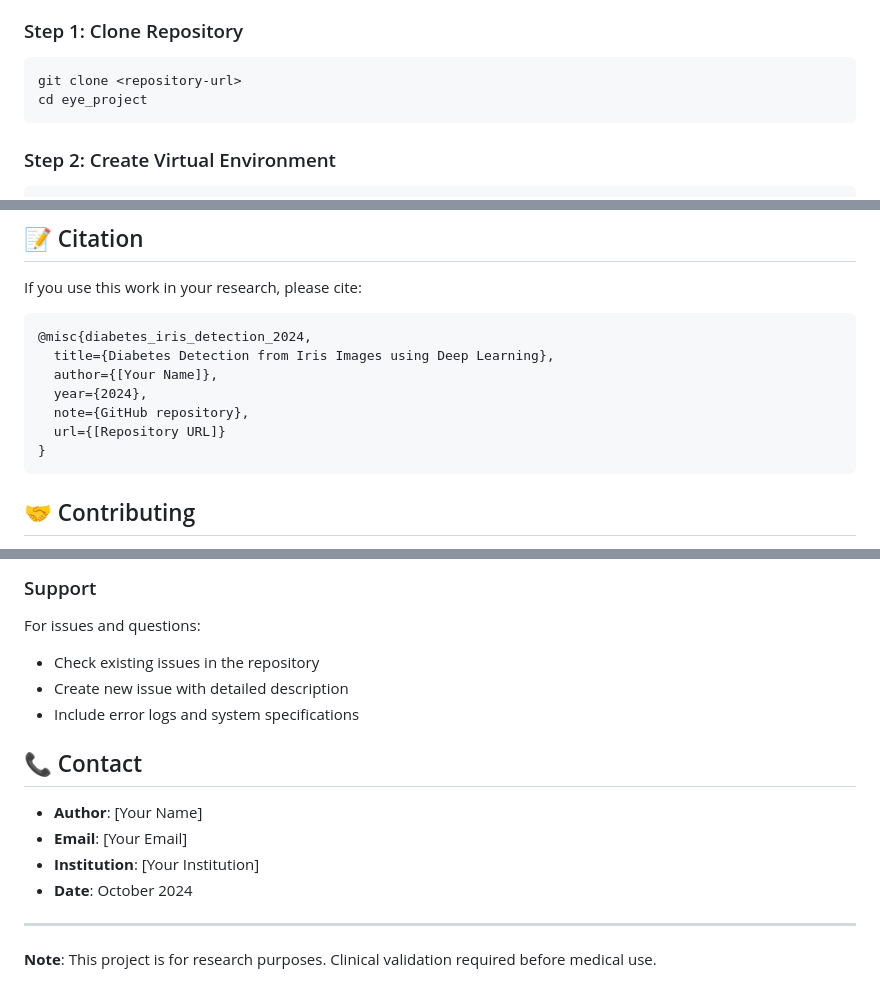
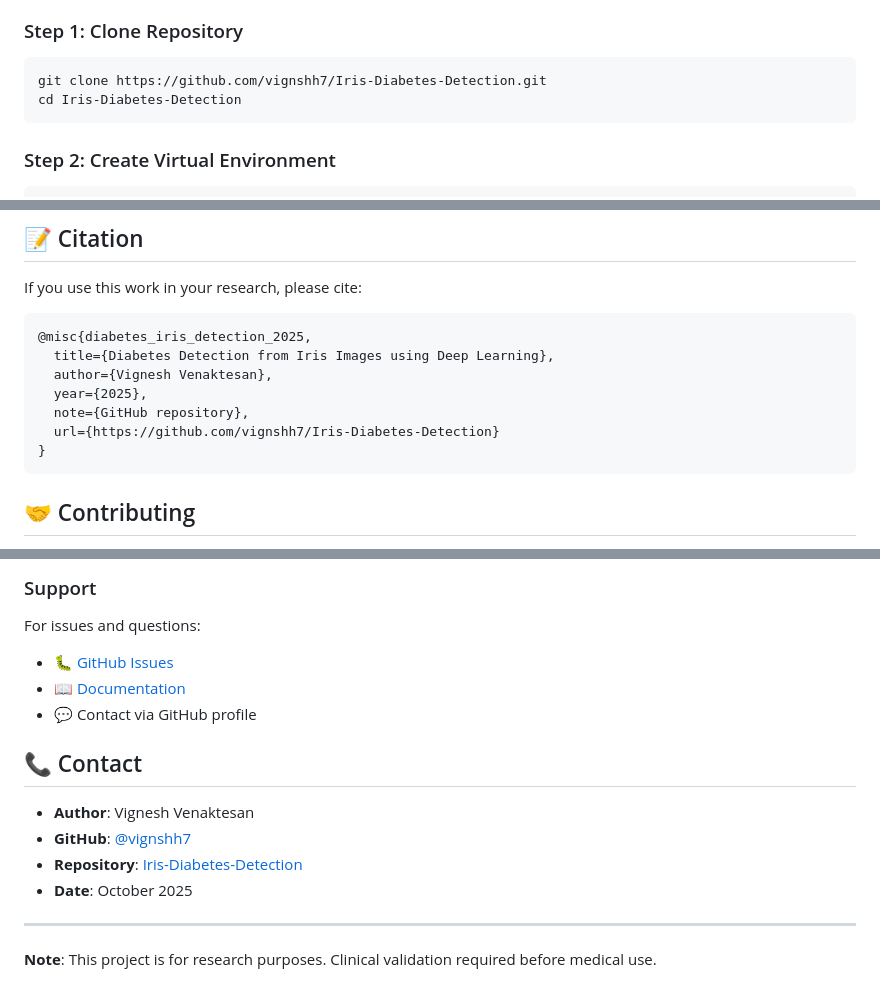
Before and after one commit to vignshh7/Iris-Diabetes-Detection, a Markdown page: README.md, 3 parts joined by grey strips. Rendered like a GitHub page.

Commit message:
Update README with proper author details
 Updates:
- Author: Vignesh Venaktesan
- Year: 2025
- Repository URL: https://github.com/vignshh7/Iris-Diabetes-Detection
- Contact: Updated GitHub links and removed placeholder details
- Citation: Updated bibtex with correct author and year

 Professional README ready for research collaboration

````diff
--- a/README.md
+++ b/README.md
@@ -227,8 +227,8 @@ eye_project/
 
 ### Step 1: Clone Repository
 ```bash
-git clone <repository-url>
-cd eye_project
+git clone https://github.com/vignshh7/Iris-Diabetes-Detection.git
+cd Iris-Diabetes-Detection
 ```
 
 ### Step 2: Create Virtual Environment
@@ -391,12 +391,12 @@ The project includes comprehensive performance analysis tools that generate:
 If you use this work in your research, please cite:
 
 ```bibtex
-@misc{diabetes_iris_detection_2024,
+@misc{diabetes_iris_detection_2025,
   title={Diabetes Detection from Iris Images using Deep Learning},
-  author={[Your Name]},
-  year={2024},
+  author={Vignesh Venaktesan},
+  year={2025},
   note={GitHub repository},
-  url={[Repository URL]}
+  url={https://github.com/vignshh7/Iris-Diabetes-Detection}
 }
 ```
 
@@ -435,16 +435,16 @@ This project is licensed under the MIT License - see the LICENSE file for detail
 ### Support
 
 For issues and questions:
-- Check existing issues in the repository
-- Create new issue with detailed description
-- Include error logs and system specifications
+- 🐛 [GitHub Issues](https://github.com/vignshh7/Iris-Diabetes-Detection/issues)
+- 📖 [Documentation](https://github.com/vignshh7/Iris-Diabetes-Detection/tree/main/docs)
+- 💬 Contact via GitHub profile
 
 ## 📞 Contact
 
-- **Author**: [Your Name]
-- **Email**: [Your Email]
-- **Institution**: [Your Institution]
-- **Date**: October 2024
+- **Author**: Vignesh Venaktesan
+- **GitHub**: [@vignshh7](https://github.com/vignshh7)
+- **Repository**: [Iris-Diabetes-Detection](https://github.com/vignshh7/Iris-Diabetes-Detection)
+- **Date**: October 2025
 
 ---
 
````
